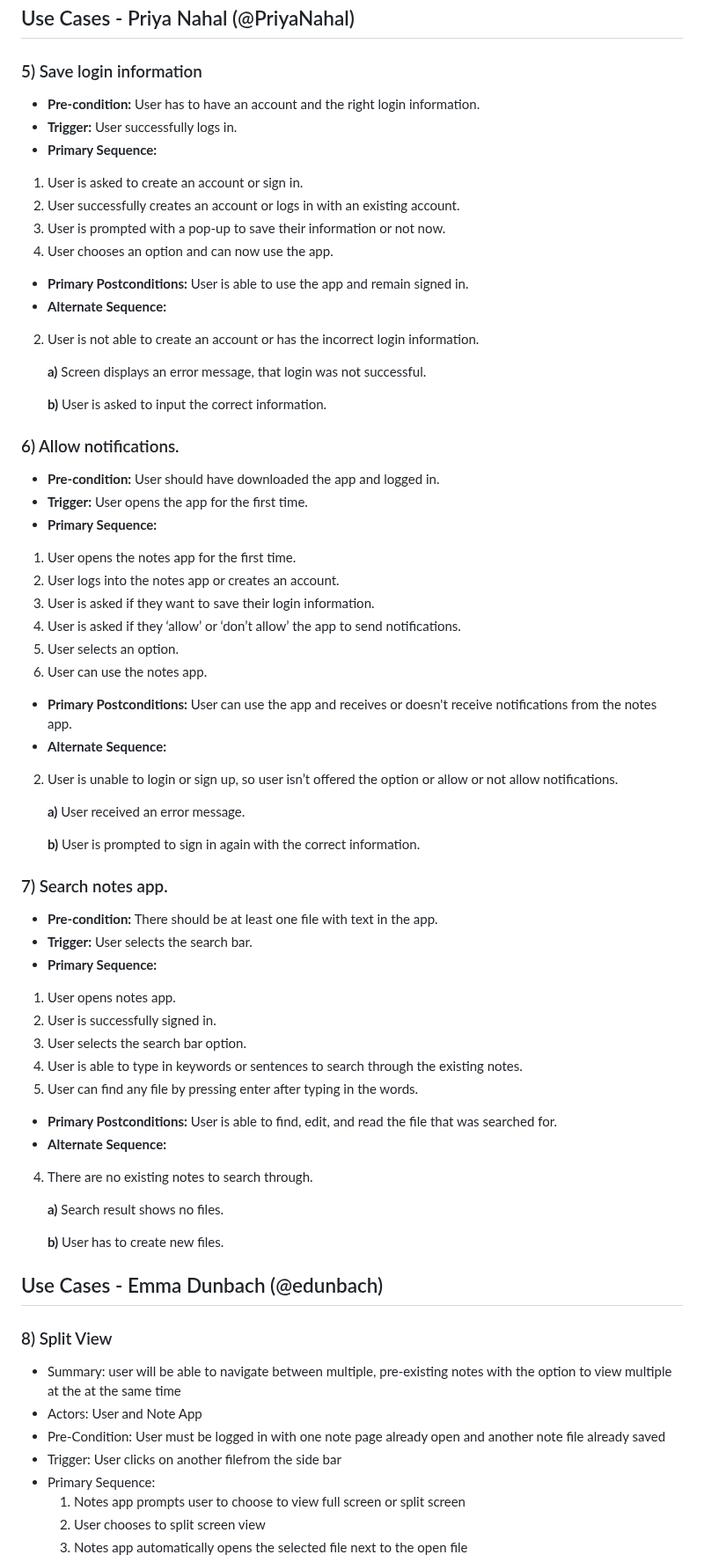
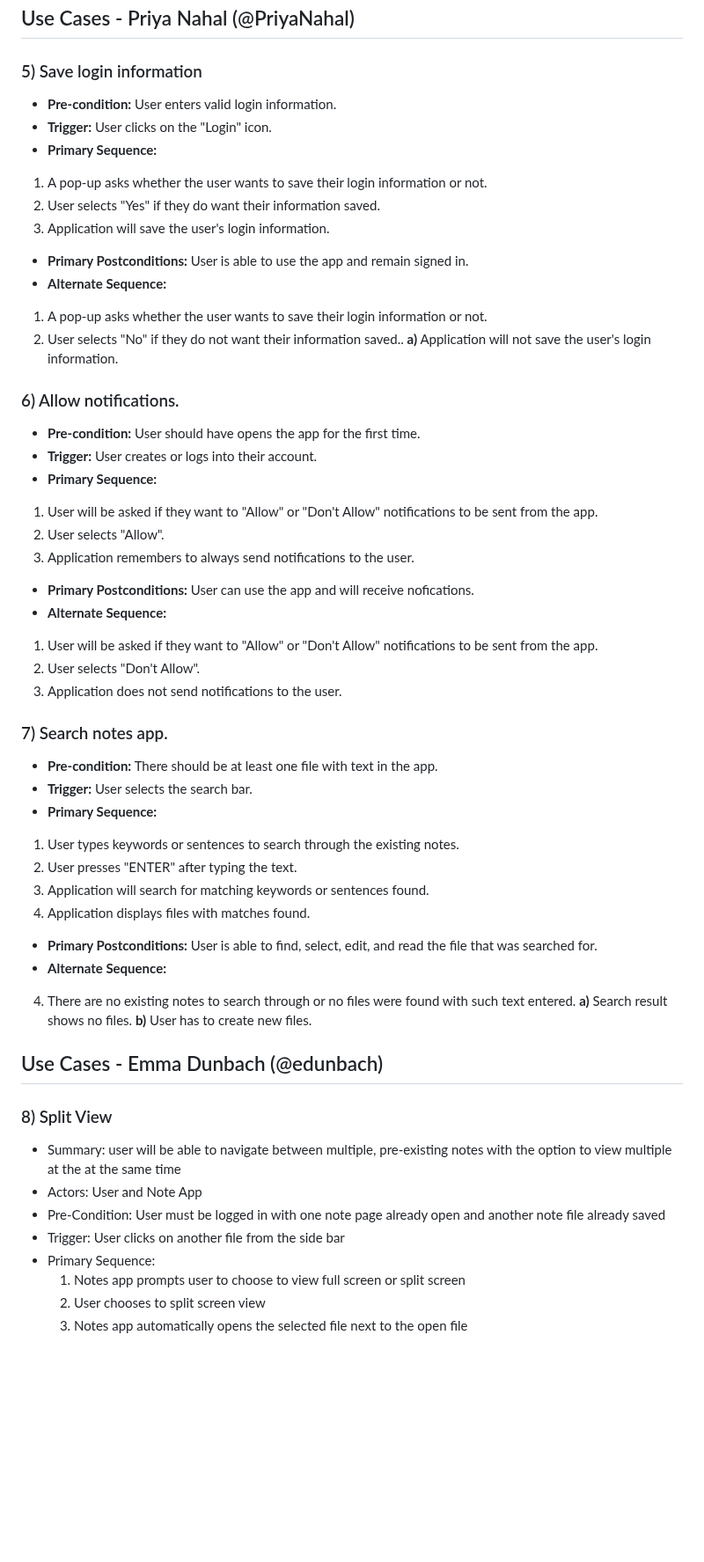
Before and after one commit to nLargo/cmpe131_team7_project, a Markdown page: requirements.md, the part around one of its changes. Shown at 88% size. Rendered like a GitHub page; blank space fills up the shorter version.

```diff
--- a/requirements.md
+++ b/requirements.md
@@ -92,54 +92,45 @@
 
 ## Use Cases - Priya Nahal (@PriyaNahal)
 ### 5) Save login information
-- **Pre-condition:** User has to have an account and the right login information.
-- **Trigger:** User successfully logs in.
+- **Pre-condition:** User enters valid login information.
+- **Trigger:** User clicks on the "Login" icon.
 - **Primary Sequence:**
-1. User is asked to create an account or sign in.
-2. User successfully creates an account or logs in with an existing account.
-3. User is prompted with a pop-up to save their information or not now.
-4. User chooses an option and can now use the app.
+1. A pop-up asks whether the user wants to save their login information or not.
+2. User selects "Yes" if they do want their information saved.
+3. Application will save the user's login information.
 - **Primary Postconditions:** User is able to use the app and remain signed in.
 - **Alternate Sequence:**
-2. User is not able to create an account or has the incorrect login information.
-
-	**a)** Screen displays an error message, that login was not successful.
-
-	**b)** User is asked to input the correct information.
+1. A pop-up asks whether the user wants to save their login information or not.
+2. User selects "No" if they do not want their information saved..
+	**a)** Application will not save the user's login information.
 
 ### 6) Allow notifications.
-- **Pre-condition:** User should have downloaded the app and logged in.
-- **Trigger:** User opens the app for the first time.
+- **Pre-condition:** User should have opens the app for the first time.
+- **Trigger:** User creates or logs into their account.
 - **Primary Sequence:**
-1. User opens the notes app for the first time.
-2. User logs into the notes app or creates an account.
-3. User is asked if they want to save their login information.
-4. User is asked if they ‘allow’ or ‘don’t allow’ the app to send notifications.
-5. User selects an option.
-6. User can use the notes app.
-- **Primary Postconditions:** User can use the app and receives or doesn't receive notifications from the notes app.
+1. User will be asked if they want to "Allow" or "Don't Allow" notifications to be sent from the app.
+2. User selects "Allow".
+3. Application remembers to always send notifications to the user.
+
+- **Primary Postconditions:** User can use the app and will receive nofications.
 - **Alternate Sequence:**
-2. User is unable to login or sign up, so user isn’t offered the option or allow or not allow notifications.
-
-  	**a)** User received an error message.
-
-  	**b)** User is prompted to sign in again with the correct information.
+1. User will be asked if they want to "Allow" or "Don't Allow" notifications to be sent from the app.
+2. User selects "Don't Allow".
+3. Application does not send notifications to the user.
 
 ### 7) Search notes app.
 - **Pre-condition:** There should be at least one file with text in the app.
 - **Trigger:** User selects the search bar.
 - **Primary Sequence:**
-1. User opens notes app.
-2. User is successfully signed in.
-3. User selects the search bar option.
-4. User is able to type in keywords or sentences to search through the existing notes.
-5. User can find any file by pressing enter after typing in the words.
-- **Primary Postconditions:** User is able to find, edit, and read the file that was searched for.
+1. User types keywords or sentences to search through the existing notes.
+2. User presses "ENTER" after typing the text.
+3. Application will search for matching keywords or sentences found.
+4. Application displays files with matches found.
+
+- **Primary Postconditions:** User is able to find, select, edit, and read the file that was searched for.
 - **Alternate Sequence:**
-4. There are no existing notes to search through.
-
+4. There are no existing notes to search through or no files were found with such text entered.
   	**a)** Search result shows no files.
-
 	**b)** User has to create new files.
 
 ## Use Cases - Emma Dunbach (@edunbach)
@@ -147,7 +138,7 @@
 - Summary: user will be able to navigate between multiple, pre-existing notes with the option to view multiple at the at the same time
 - Actors: User and Note App
 - Pre-Condition: User must be logged in with one note page already open and another note file already saved
-- Trigger: User clicks on another filefrom the side bar
+- Trigger: User clicks on another file from the side bar
 - Primary Sequence:
 	1. Notes app prompts user to choose to view full screen or split screen
 	2. User chooses to split screen view
```
Also changed, not shown: other parts of requirements.md (+35 -41 lines).
